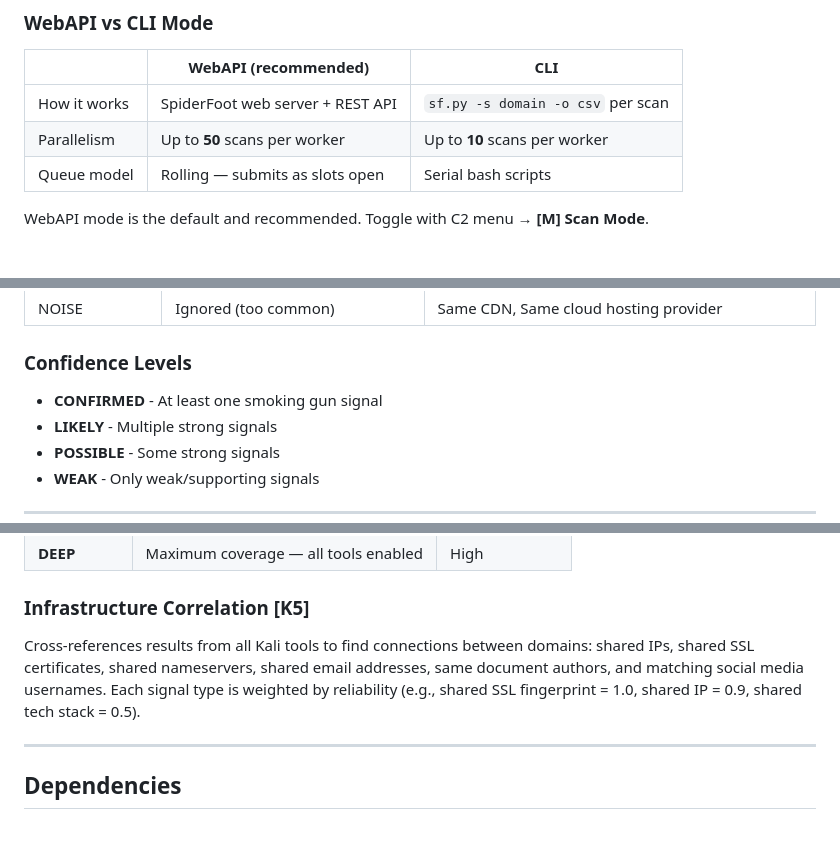
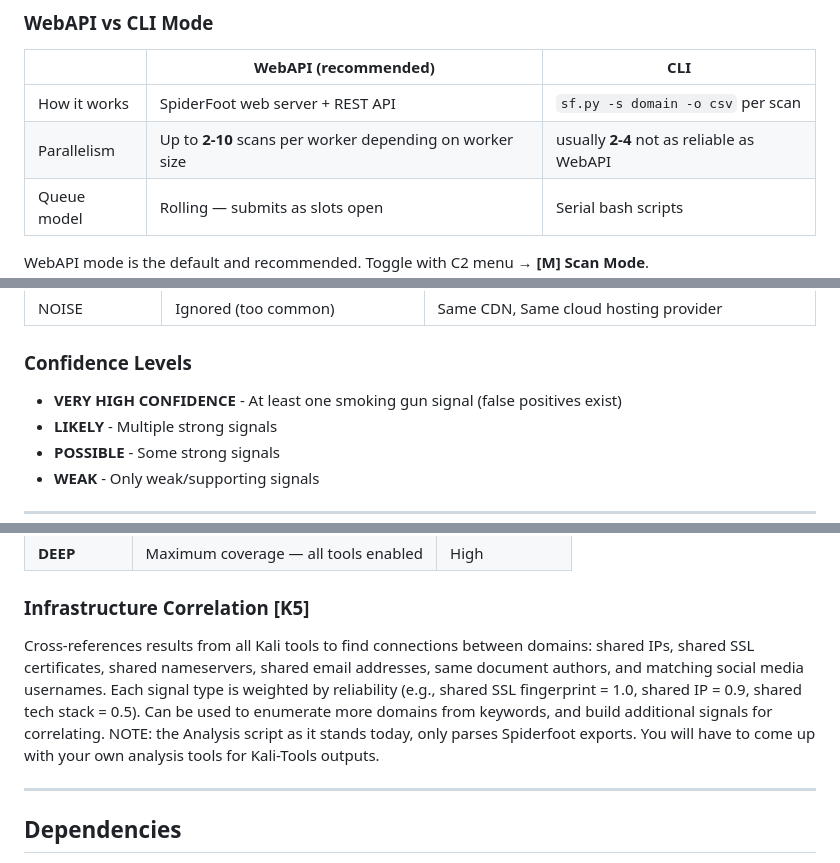
Before and after one commit to goodmorningcoffee/puppetmaster, a Markdown page: README.md, 3 parts joined by grey strips. Rendered like a GitHub page; blank space fills up the shorter version.

```diff
--- a/README.md
+++ b/README.md
@@ -398,7 +398,7 @@ SECURITY                        SETTINGS
 | | **WebAPI** (recommended) | **CLI** |
 |--|--------------------------|---------|
 | How it works | SpiderFoot web server + REST API | `sf.py -s domain -o csv` per scan |
-| Parallelism | Up to **50** scans per worker | Up to **10** scans per worker |
+| Parallelism | Up to **2-10** scans per worker depending on worker size | usually **2-4** not as reliable as WebAPI |
 | Queue model | Rolling — submits as slots open | Serial bash scripts |
 
 WebAPI mode is the default and recommended. Toggle with C2 menu → **[M] Scan Mode**.
@@ -539,7 +539,7 @@ Analyzes domains for shared infrastructure: IP addresses, SSL certificates, name
 
 ### Confidence Levels
 
-- **CONFIRMED** - At least one smoking gun signal
+- **VERY HIGH CONFIDENCE** - At least one smoking gun signal  (false positives exist)
 - **LIKELY** - Multiple strong signals
 - **POSSIBLE** - Some strong signals
 - **WEAK** - Only weak/supporting signals
@@ -600,7 +600,7 @@ When running on Kali Linux, PUPPETMASTER automatically detects and integrates wi
 
 ### Infrastructure Correlation [K5]
 
-Cross-references results from all Kali tools to find connections between domains: shared IPs, shared SSL certificates, shared nameservers, shared email addresses, same document authors, and matching social media usernames. Each signal type is weighted by reliability (e.g., shared SSL fingerprint = 1.0, shared IP = 0.9, shared tech stack = 0.5).
+Cross-references results from all Kali tools to find connections between domains: shared IPs, shared SSL certificates, shared nameservers, shared email addresses, same document authors, and matching social media usernames. Each signal type is weighted by reliability (e.g., shared SSL fingerprint = 1.0, shared IP = 0.9, shared tech stack = 0.5).   Can be used to enumerate more domains from keywords, and build additional signals for correlating.  NOTE: the Analysis script as it stands today, only parses Spiderfoot exports.  You will have to come up with your own analysis tools for Kali-Tools outputs.
 
 ---
 
```
Also changed, not shown: other parts of README.md (+12 -11 lines).
